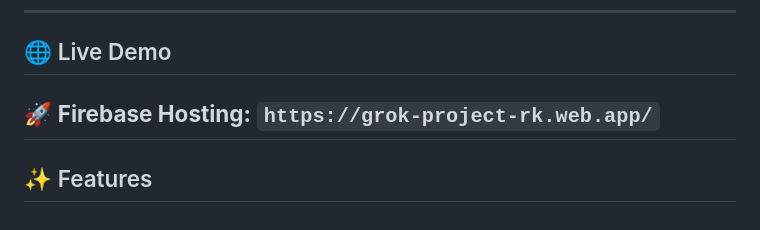
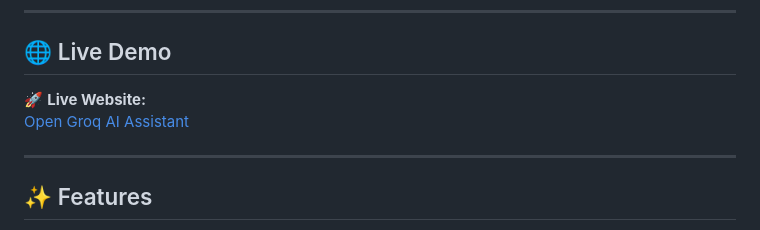
Before and after one commit to Rohama789-blip/groq-ai-assistant, a Markdown page: README.md, the part around the change. Rendered like a GitHub page.

```diff
--- a/README.md
+++ b/README.md
@@ -8,8 +8,9 @@
 
 ## 🌐 Live Demo
 
-🚀 **Firebase Hosting:**
-`https://grok-project-rk.web.app/`
+🚀 **Live Website:**
+[Open Groq AI Assistant](https://grok-project-rk.web.app/)
+
 ---
 
 ## ✨ Features
```
